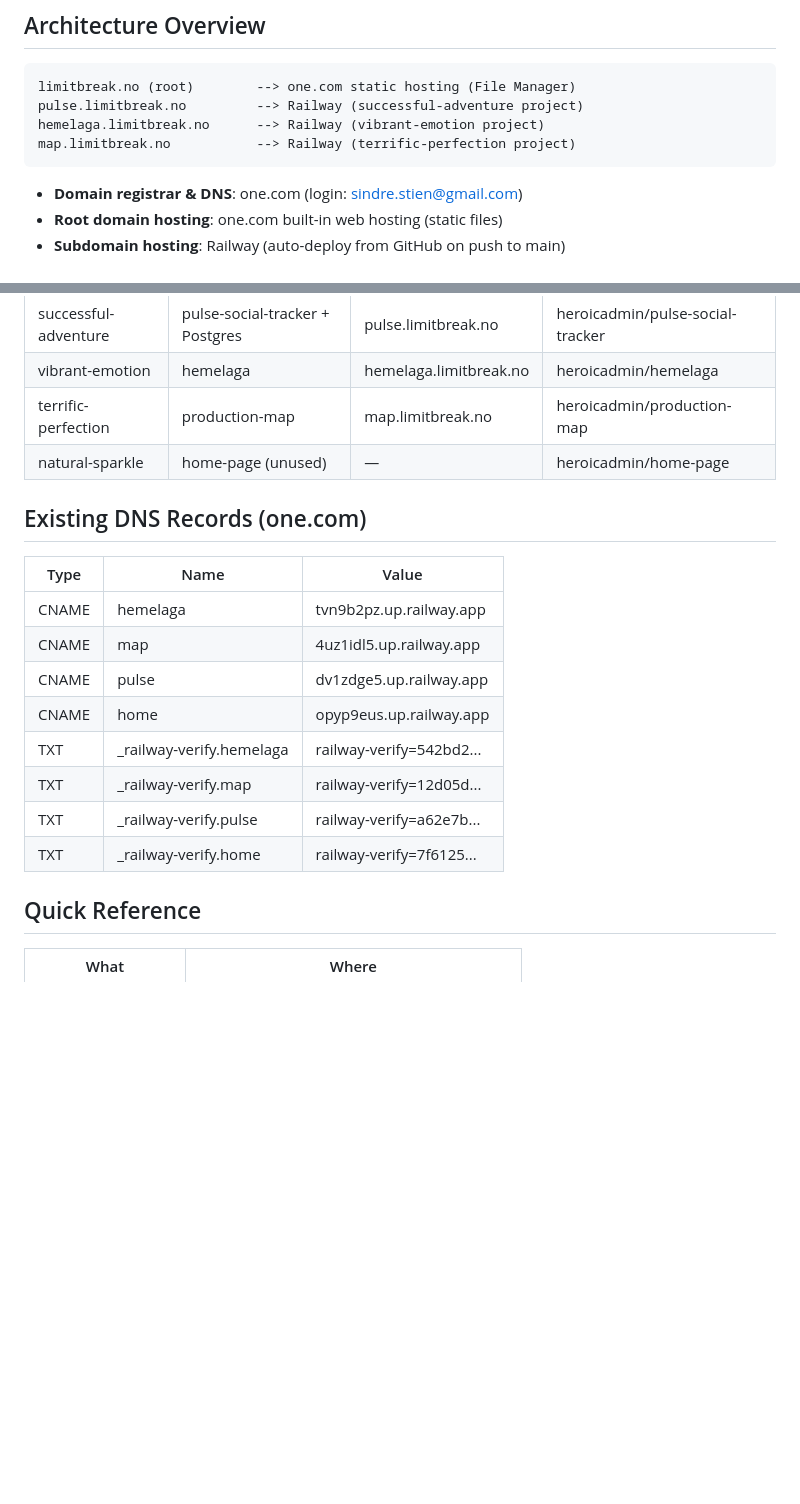
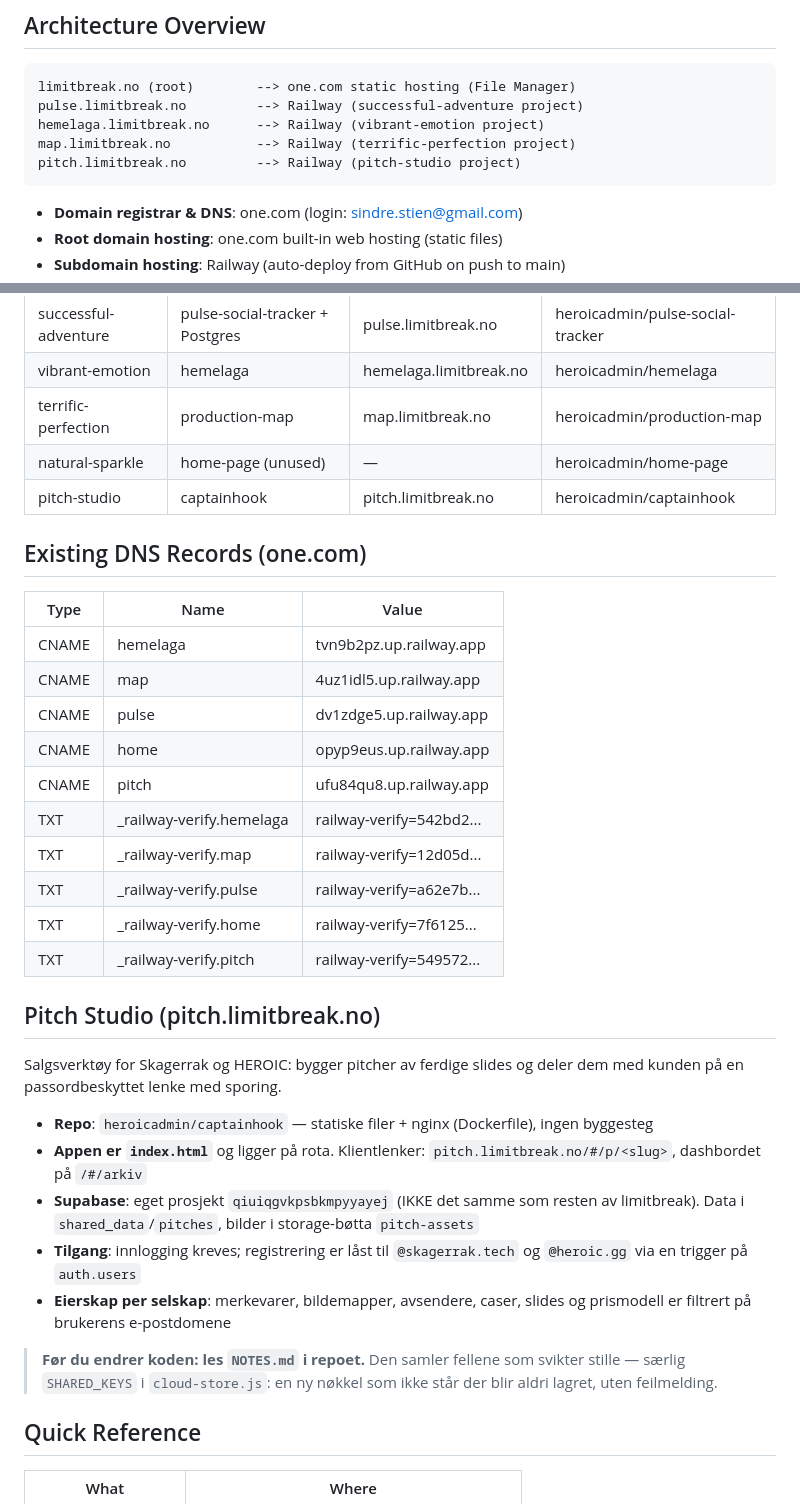
Before and after one commit to heroicadmin/home-page, a Markdown page: INFRASTRUCTURE.md, 2 parts joined by grey strips. GitHub-like rendering; blank space fills up the shorter version.

Commit message:
docs: register pitch.limitbreak.no (Pitch Studio) in the infrastructure guide

````diff
--- a/INFRASTRUCTURE.md
+++ b/INFRASTRUCTURE.md
@@ -9,6 +9,7 @@ limitbreak.no (root)        --> one.com static hosting (File Manager)
 pulse.limitbreak.no         --> Railway (successful-adventure project)
 hemelaga.limitbreak.no      --> Railway (vibrant-emotion project)
 map.limitbreak.no           --> Railway (terrific-perfection project)
+pitch.limitbreak.no         --> Railway (pitch-studio project)
 ```
 
 - **Domain registrar & DNS**: one.com (login: sindre.stien@gmail.com)
@@ -156,6 +157,7 @@ Add the tool to `tools.json` and deploy (see sections above).
 | vibrant-emotion | hemelaga | hemelaga.limitbreak.no | heroicadmin/hemelaga |
 | terrific-perfection | production-map | map.limitbreak.no | heroicadmin/production-map |
 | natural-sparkle | home-page (unused) | — | heroicadmin/home-page |
+| pitch-studio | captainhook | pitch.limitbreak.no | heroicadmin/captainhook |
 
 ## Existing DNS Records (one.com)
 
@@ -165,10 +167,31 @@ Add the tool to `tools.json` and deploy (see sections above).
 | CNAME | map | 4uz1idl5.up.railway.app |
 | CNAME | pulse | dv1zdge5.up.railway.app |
 | CNAME | home | opyp9eus.up.railway.app |
+| CNAME | pitch | ufu84qu8.up.railway.app |
 | TXT | _railway-verify.hemelaga | railway-verify=542bd2... |
 | TXT | _railway-verify.map | railway-verify=12d05d... |
 | TXT | _railway-verify.pulse | railway-verify=a62e7b... |
 | TXT | _railway-verify.home | railway-verify=7f6125... |
+| TXT | _railway-verify.pitch | railway-verify=549572... |
+
+## Pitch Studio (pitch.limitbreak.no)
+
+Salgsverktøy for Skagerrak og HEROIC: bygger pitcher av ferdige slides og deler dem
+med kunden på en passordbeskyttet lenke med sporing.
+
+- **Repo**: `heroicadmin/captainhook` — statiske filer + nginx (Dockerfile), ingen byggesteg
+- **Appen er `index.html`** og ligger på rota. Klientlenker: `pitch.limitbreak.no/#/p/<slug>`,
+  dashbordet på `/#/arkiv`
+- **Supabase**: eget prosjekt `qiuiqgvkpsbkmpyyayej` (IKKE det samme som resten av
+  limitbreak). Data i `shared_data`/`pitches`, bilder i storage-bøtta `pitch-assets`
+- **Tilgang**: innlogging kreves; registrering er låst til `@skagerrak.tech` og
+  `@heroic.gg` via en trigger på `auth.users`
+- **Eierskap per selskap**: merkevarer, bildemapper, avsendere, caser, slides og
+  prismodell er filtrert på brukerens e-postdomene
+
+> **Før du endrer koden: les `NOTES.md` i repoet.** Den samler fellene som svikter
+> stille — særlig `SHARED_KEYS` i `cloud-store.js`: en ny nøkkel som ikke står der
+> blir aldri lagret, uten feilmelding.
 
 ## Quick Reference
 
````
